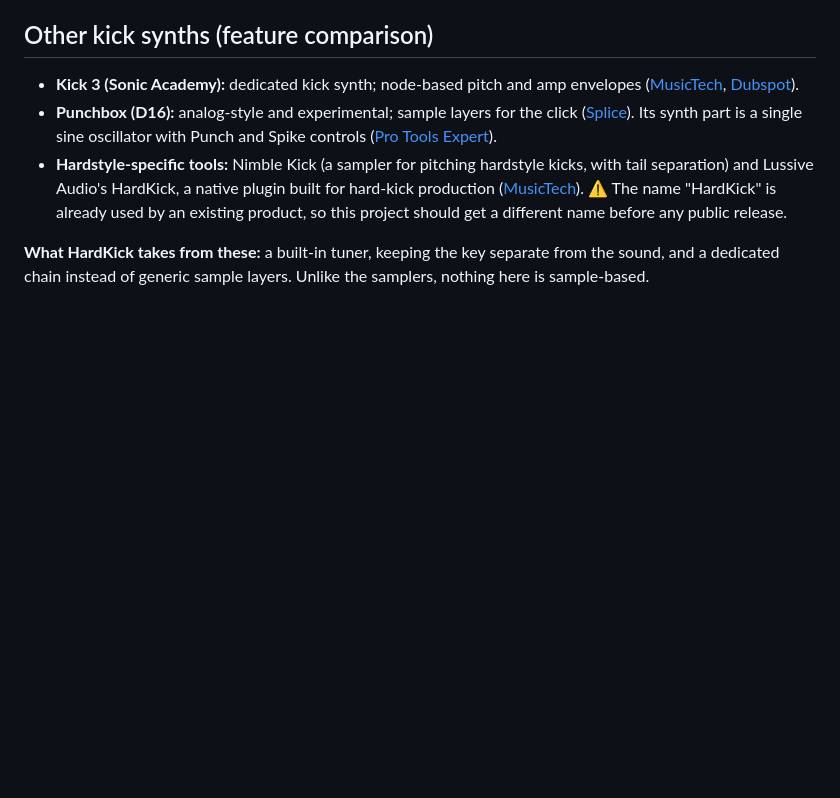
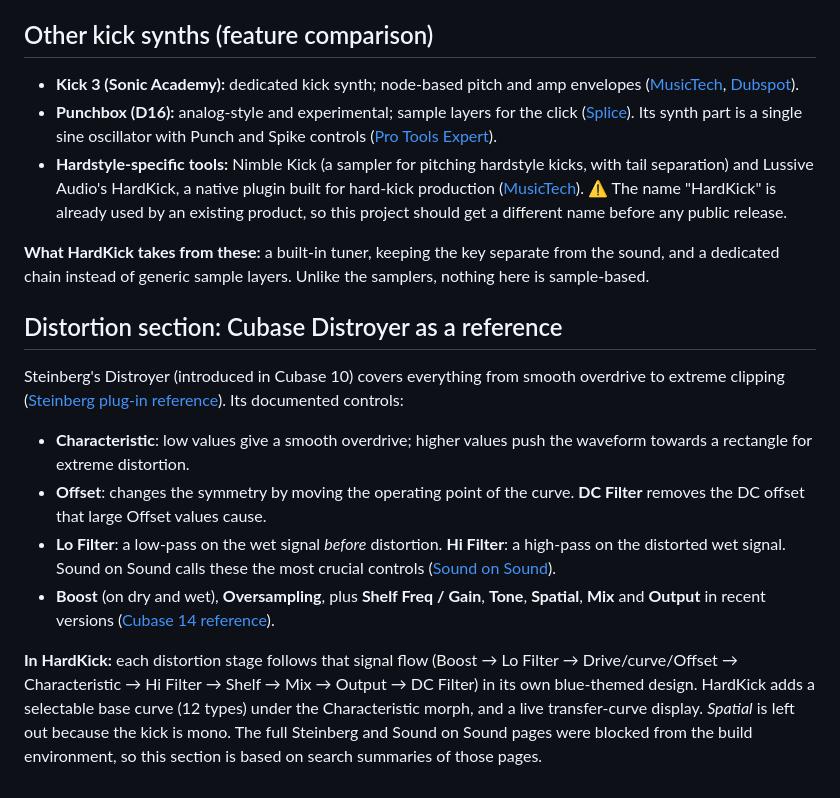
Before and after one commit to Noctuach/TheCodex, a Markdown page: docs/RESEARCH.md, the part around the change. GitHub-like rendering; blank space fills up the shorter version.

```diff
--- a/docs/RESEARCH.md
+++ b/docs/RESEARCH.md
@@ -46,3 +46,12 @@ The 10 models are my own starting points, not measured from a real unit. Each on
 - **Hardstyle-specific tools:** Nimble Kick (a sampler for pitching hardstyle kicks, with tail separation) and Lussive Audio's HardKick, a native plugin built for hard-kick production ([MusicTech](https://musictech.com/guides/buyers-guide/best-kick-drum-plugins-2026-tested-reviewed)). ⚠️ The name "HardKick" is already used by an existing product, so this project should get a different name before any public release.
 
 **What HardKick takes from these:** a built-in tuner, keeping the key separate from the sound, and a dedicated chain instead of generic sample layers. Unlike the samplers, nothing here is sample-based.
+
+## Distortion section: Cubase Distroyer as a reference
+Steinberg's Distroyer (introduced in Cubase 10) covers everything from smooth overdrive to extreme clipping ([Steinberg plug-in reference](https://archive.steinberg.help/nuendo_plugin_reference/v13/en/_shared/topics/plug_ref/distroyer_r.html)). Its documented controls:
+- **Characteristic**: low values give a smooth overdrive; higher values push the waveform towards a rectangle for extreme distortion.
+- **Offset**: changes the symmetry by moving the operating point of the curve. **DC Filter** removes the DC offset that large Offset values cause.
+- **Lo Filter**: a low-pass on the wet signal *before* distortion. **Hi Filter**: a high-pass on the distorted wet signal. Sound on Sound calls these the most crucial controls ([Sound on Sound](https://www.soundonsound.com/cubase-distroyer-plugin)).
+- **Boost** (on dry and wet), **Oversampling**, plus **Shelf Freq / Gain**, **Tone**, **Spatial**, **Mix** and **Output** in recent versions ([Cubase 14 reference](https://www.steinberg.help/r/cubase-pro/cubaseplugref/14.0/en/_shared/topics/plug_ref/distroyer_r.html)).
+
+**In HardKick:** each distortion stage follows that signal flow (Boost → Lo Filter → Drive/curve/Offset → Characteristic → Hi Filter → Shelf → Mix → Output → DC Filter) in its own blue-themed design. HardKick adds a selectable base curve (12 types) under the Characteristic morph, and a live transfer-curve display. *Spatial* is left out because the kick is mono. The full Steinberg and Sound on Sound pages were blocked from the build environment, so this section is based on search summaries of those pages.
```
Also changed, not shown: README.md (+2 -1 lines), docs/screenshot-909.png, docs/screenshot-distortion.png (added), docs/screenshot.png, 9 other files.
